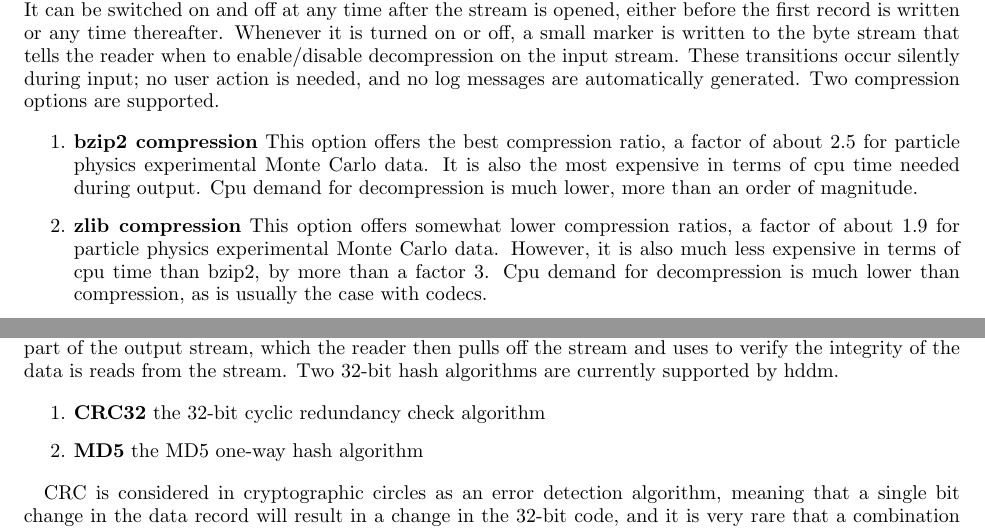
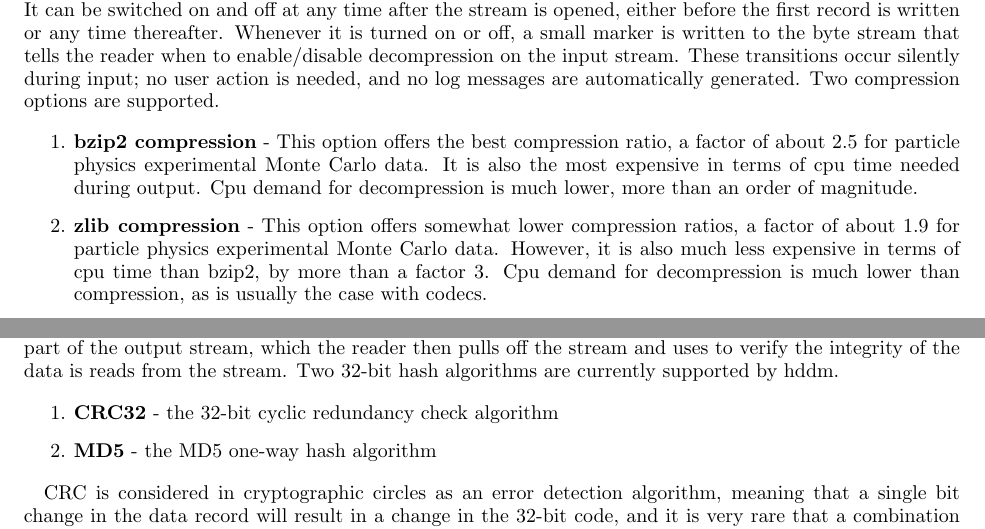
Before and after one commit to rjones30/HDDM, a LaTeX paper (doc/users_guide/guide.tex): two parts of pages 12 and 13 of 14, joined at a grey line, cut so that both start at the same text. Compiled offline with pdfLaTeX.

Commit message:
* more user's guide updates [rtj]

```diff
--- a/doc/users_guide/guide.tex
+++ b/doc/users_guide/guide.tex
@@ -1004,12 +1004,12 @@ action is needed, and no log messages are automatically generated. Two
 compression options are supported.
 
 \begin{enumerate}
-\item{\bf bzip2 compression}
+\item{\bf bzip2 compression} -{}
 This option offers the best compression ratio, a factor of about 2.5 for
 particle physics experimental Monte Carlo data. It is also the most
 expensive in terms of cpu time needed during output. Cpu demand for
 decompression is much lower, more than an order of magnitude.
-\item{\bf zlib compression}
+\item{\bf zlib compression} -{}
 This option offers somewhat lower compression ratios, a factor of about
 1.9 for particle physics experimental Monte Carlo data. However, it is
 also much less expensive in terms of cpu time than bzip2, by more than
@@ -1071,8 +1071,8 @@ pulls off the stream and uses to verify the integrity of the data is reads
 from the stream. Two 32-{}bit hash algorithms are currently supported by hddm.
 
 \begin{enumerate}
-\item{\bf CRC32} the 32-{}bit cyclic redundancy check algorithm
-\item{\bf MD5} the MD5 one-{}way hash algorithm
+\item{\bf CRC32} -{} the 32-{}bit cyclic redundancy check algorithm
+\item{\bf MD5} -{} the MD5 one-{}way hash algorithm
 \end{enumerate}
 
 CRC is considered in cryptographic circles as an error detection algorithm,
```
Also changed, not shown: doc/users_guide/guide.pdf.
